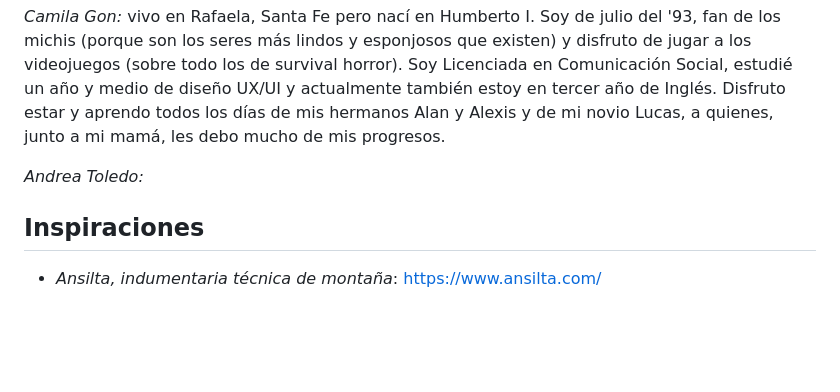
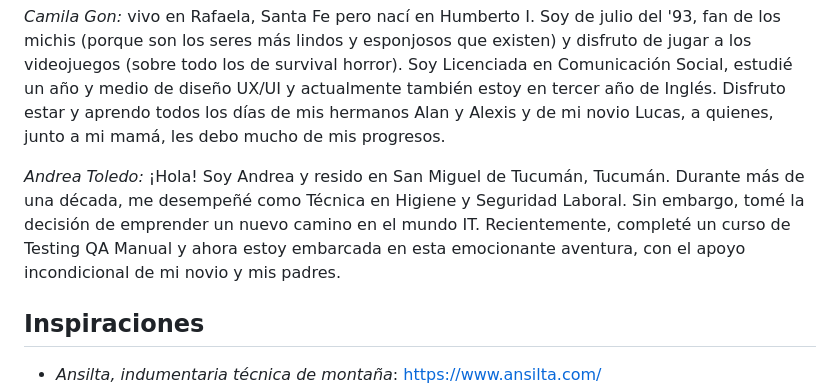
Before and after one commit to Juancho022/Grupo_2_senderismo_montania, a Markdown page: README.md, the part around the change. Rendered like a GitHub page; blank space fills up the shorter version.

Commit message:
Agrego descripcion personal

```diff
--- a/README.md
+++ b/README.md
@@ -55,7 +55,7 @@ En nuestra tienda, creemos en la importancia de equiparse adecuadamente para dis
 
 *Camila Gon:* vivo en Rafaela, Santa Fe pero nací en Humberto I. Soy de julio del '93, fan de los michis (porque son los seres más lindos y esponjosos que existen) y disfruto de jugar a los videojuegos (sobre todo los de survival horror). Soy Licenciada en Comunicación Social, estudié un año y medio de diseño UX/UI y actualmente también estoy en tercer año de Inglés. Disfruto estar y aprendo todos los días de mis hermanos Alan y Alexis y de mi novio Lucas, a quienes, junto a mi mamá, les debo mucho de mis progresos.
 
-*Andrea Toledo:*
+*Andrea Toledo:* ¡Hola! Soy Andrea y resido en San Miguel de Tucumán, Tucumán. Durante más de una década, me desempeñé como Técnica en Higiene y Seguridad Laboral. Sin embargo, tomé la decisión de emprender un nuevo camino en el mundo IT. Recientemente, completé un curso de Testing QA Manual y ahora estoy embarcada en esta emocionante aventura, con el apoyo incondicional de mi novio y mis padres.
 
 ## Inspiraciones
 
```
